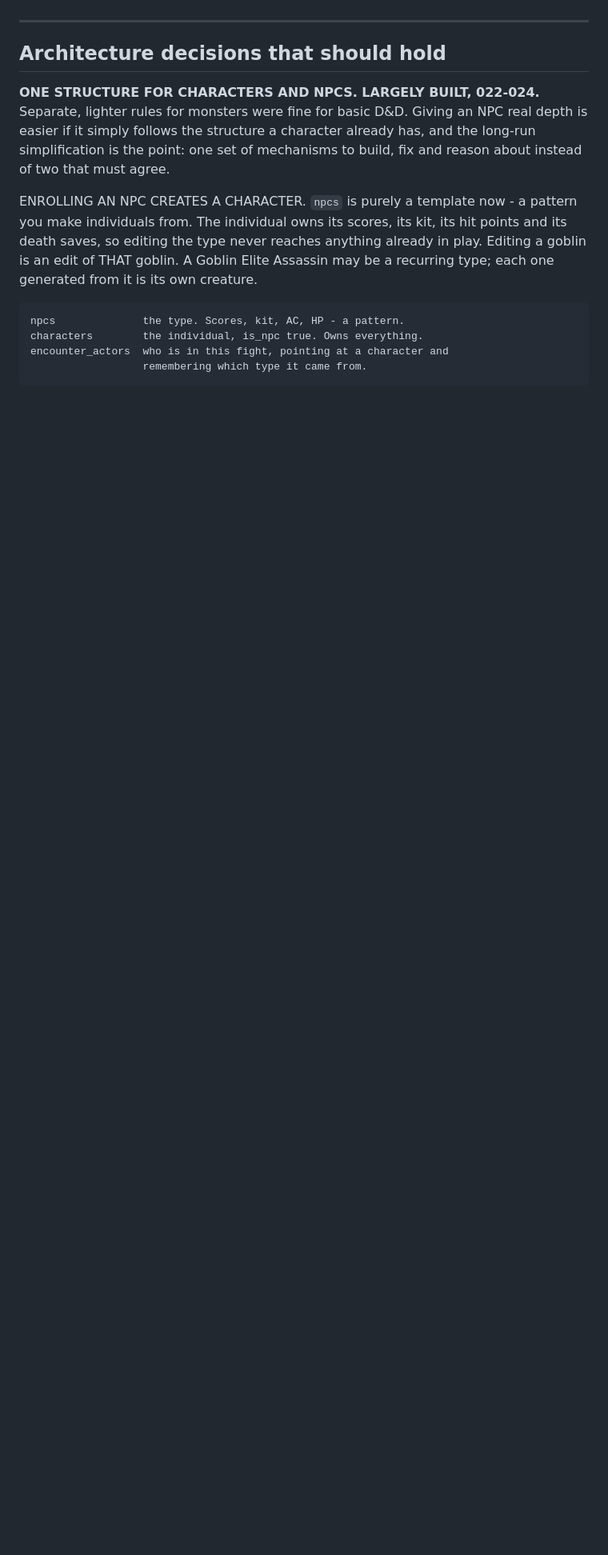
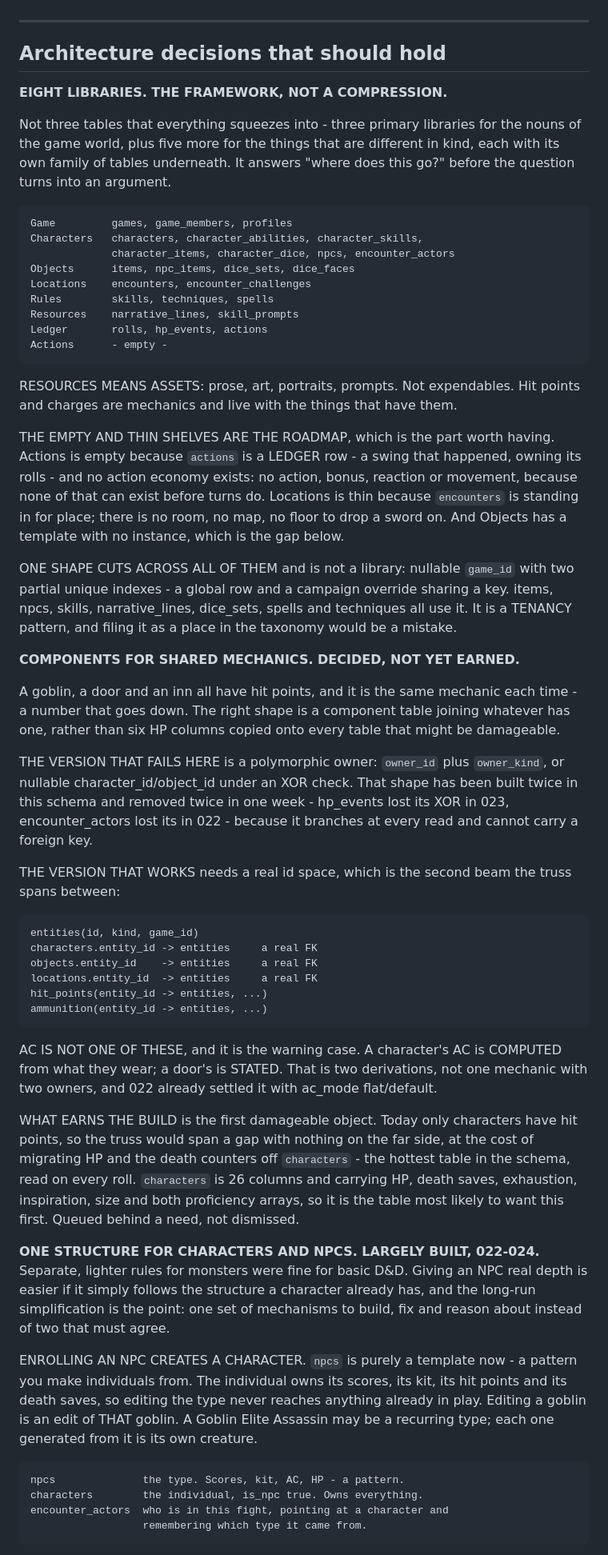
Before and after one commit to TirayisDM/odyssey1e, a Markdown page: STATUS.md, the part around the change. Shown at 80% size. GitHub-like rendering; blank space fills up the shorter version.

Commit message:
docs: the eight libraries, and components as a decided shape
Dave's framework, recorded before it gets re-argued. Not three tables
everything squeezes into - three primary libraries for the nouns of the
game world plus five for the things that are different in kind, with the
current 24 tables sorted into them.

Resources means ASSETS - prose, art, prompts - not expendables. Hit
points and charges are mechanics and live with the things that have
them.

THE EMPTY SHELVES TURNED OUT TO BE THE ROADMAP. Actions is empty because
`actions` is a Ledger row, a swing that happened; no action economy
exists and none can before turns do. Locations is thin because
`encounters` stands in for place. Objects has a template and no
instance, which is the next piece of work.

Also records the tenancy shape - nullable game_id with two partial
unique indexes - as a pattern that cuts across every library rather than
a place in the taxonomy.

COMPONENTS: decided, not yet earned. A goblin, a door and an inn share
hit points, and the right shape is a component table rather than six HP
columns on every damageable thing. Written down with BOTH versions,
because the wrong one is seductive: a polymorphic owner_kind, or
nullable ids under an XOR, has been built twice here and removed twice
in one week - 022 and 023 - since it branches at every read and cannot
carry a foreign key. The version that works needs a real entities id
space.

AC is called out as the warning case rather than an example: a
character's is computed from what they wear, a door's is stated. Two
derivations, already settled by ac_mode.

The build waits for the first damageable object. Today only characters
have hit points, so the truss would span a gap with nothing on the far
side, at the price of migrating HP off the hottest table in the schema.

Co-Authored-By: Claude Opus 5 <noreply@anthropic.com>

```diff
--- a/STATUS.md
+++ b/STATUS.md
@@ -482,6 +482,78 @@ ever disagrees.
 
 ## Architecture decisions that should hold
 
+**EIGHT LIBRARIES. THE FRAMEWORK, NOT A COMPRESSION.**
+
+Not three tables that everything squeezes into - three primary
+libraries for the nouns of the game world, plus five more for the
+things that are different in kind, each with its own family of tables
+underneath. It answers "where does this go?" before the question turns
+into an argument.
+
+    Game         games, game_members, profiles
+    Characters   characters, character_abilities, character_skills,
+                 character_items, character_dice, npcs, encounter_actors
+    Objects      items, npc_items, dice_sets, dice_faces
+    Locations    encounters, encounter_challenges
+    Rules        skills, techniques, spells
+    Resources    narrative_lines, skill_prompts
+    Ledger       rolls, hp_events, actions
+    Actions      - empty -
+
+RESOURCES MEANS ASSETS: prose, art, portraits, prompts. Not
+expendables. Hit points and charges are mechanics and live with the
+things that have them.
+
+THE EMPTY AND THIN SHELVES ARE THE ROADMAP, which is the part worth
+having. Actions is empty because `actions` is a LEDGER row - a swing
+that happened, owning its rolls - and no action economy exists: no
+action, bonus, reaction or movement, because none of that can exist
+before turns do. Locations is thin because `encounters` is standing in
+for place; there is no room, no map, no floor to drop a sword on. And
+Objects has a template with no instance, which is the gap below.
+
+ONE SHAPE CUTS ACROSS ALL OF THEM and is not a library: nullable
+`game_id` with two partial unique indexes - a global row and a campaign
+override sharing a key. items, npcs, skills, narrative_lines,
+dice_sets, spells and techniques all use it. It is a TENANCY pattern,
+and filing it as a place in the taxonomy would be a mistake.
+
+**COMPONENTS FOR SHARED MECHANICS. DECIDED, NOT YET EARNED.**
+
+A goblin, a door and an inn all have hit points, and it is the same
+mechanic each time - a number that goes down. The right shape is a
+component table joining whatever has one, rather than six HP columns
+copied onto every table that might be damageable.
+
+THE VERSION THAT FAILS HERE is a polymorphic owner: `owner_id` plus
+`owner_kind`, or nullable character_id/object_id under an XOR check.
+That shape has been built twice in this schema and removed twice in one
+week - hp_events lost its XOR in 023, encounter_actors lost its in 022 -
+because it branches at every read and cannot carry a foreign key.
+
+THE VERSION THAT WORKS needs a real id space, which is the second beam
+the truss spans between:
+
+    entities(id, kind, game_id)
+    characters.entity_id -> entities     a real FK
+    objects.entity_id    -> entities     a real FK
+    locations.entity_id  -> entities     a real FK
+    hit_points(entity_id -> entities, ...)
+    ammunition(entity_id -> entities, ...)
+
+AC IS NOT ONE OF THESE, and it is the warning case. A character's AC is
+COMPUTED from what they wear; a door's is STATED. That is two
+derivations, not one mechanic with two owners, and 022 already settled
+it with ac_mode flat/default.
+
+WHAT EARNS THE BUILD is the first damageable object. Today only
+characters have hit points, so the truss would span a gap with nothing
+on the far side, at the cost of migrating HP and the death counters off
+`characters` - the hottest table in the schema, read on every roll.
+`characters` is 26 columns and carrying HP, death saves, exhaustion,
+inspiration, size and both proficiency arrays, so it is the table most
+likely to want this first. Queued behind a need, not dismissed.
+
 **ONE STRUCTURE FOR CHARACTERS AND NPCS. LARGELY BUILT, 022-024.**
 Separate, lighter rules for monsters were fine for basic D&D. Giving an
 NPC real depth is easier if it simply follows the structure a character
```
